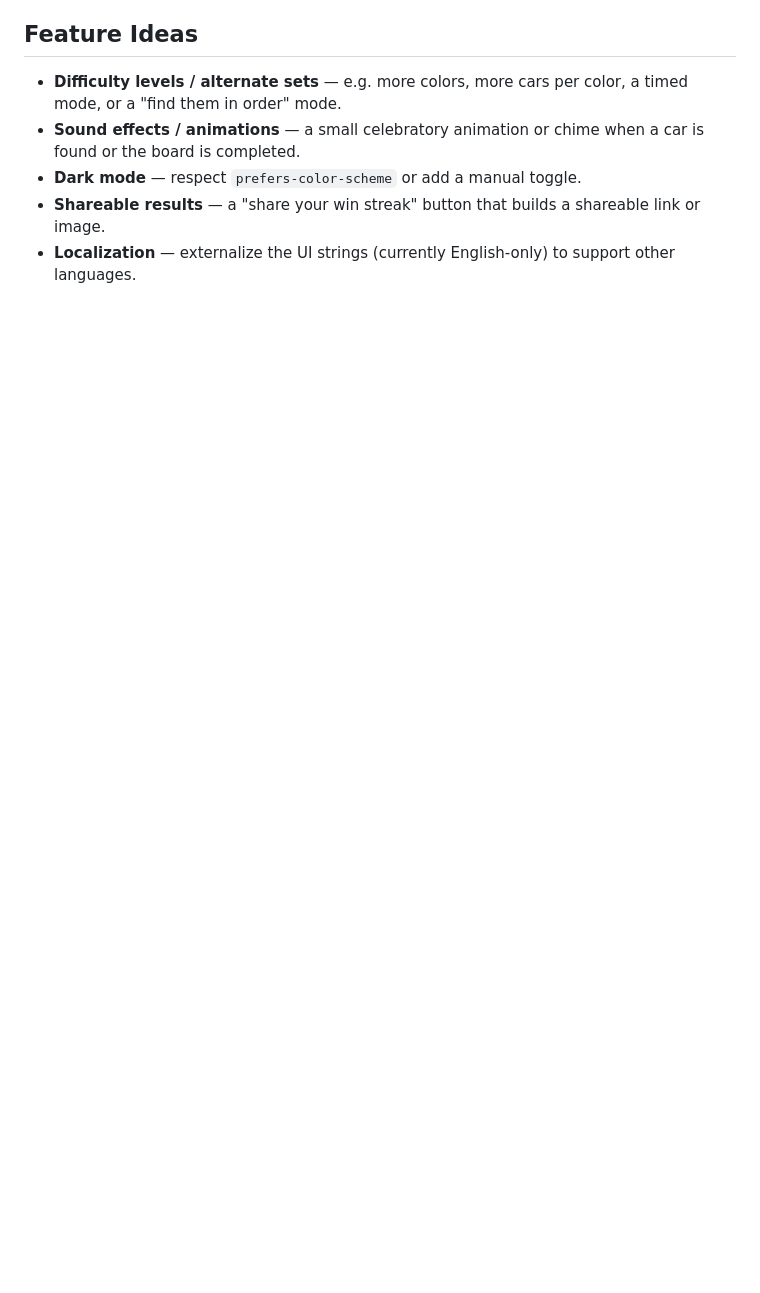
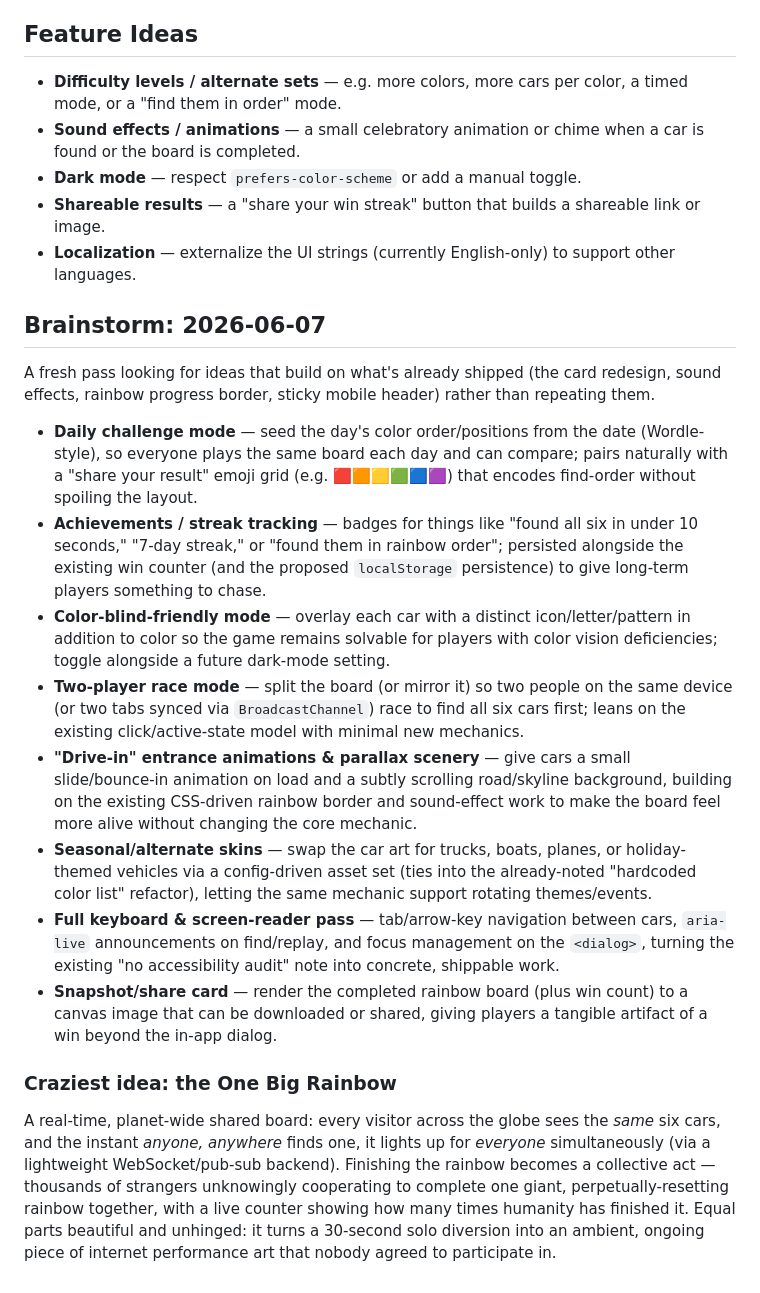
Before and after one commit to squalrus/car-rainbow, a Markdown page: BACKLOG.md, the part around the change. GitHub-like rendering; blank space fills up the shorter version.

Commit message:
Add a fresh brainstorm to the backlog: daily challenges, achievements, accessibility, skins, and a wild "shared global rainbow" concept
https://claude.ai/code/session_01WVRPryJo1vc4Nu42x8h4Ds

```diff
--- a/BACKLOG.md
+++ b/BACKLOG.md
@@ -29,3 +29,20 @@ Potential bugs, improvements, and feature ideas for Car Rainbow. Unprioritized;
 - **Dark mode** — respect `prefers-color-scheme` or add a manual toggle.
 - **Shareable results** — a "share your win streak" button that builds a shareable link or image.
 - **Localization** — externalize the UI strings (currently English-only) to support other languages.
+
+## Brainstorm: 2026-06-07
+
+A fresh pass looking for ideas that build on what's already shipped (the card redesign, sound effects, rainbow progress border, sticky mobile header) rather than repeating them.
+
+- **Daily challenge mode** — seed the day's color order/positions from the date (Wordle-style), so everyone plays the same board each day and can compare; pairs naturally with a "share your result" emoji grid (e.g. 🟥🟧🟨🟩🟦🟪) that encodes find-order without spoiling the layout.
+- **Achievements / streak tracking** — badges for things like "found all six in under 10 seconds," "7-day streak," or "found them in rainbow order"; persisted alongside the existing win counter (and the proposed `localStorage` persistence) to give long-term players something to chase.
+- **Color-blind-friendly mode** — overlay each car with a distinct icon/letter/pattern in addition to color so the game remains solvable for players with color vision deficiencies; toggle alongside a future dark-mode setting.
+- **Two-player race mode** — split the board (or mirror it) so two people on the same device (or two tabs synced via `BroadcastChannel`) race to find all six cars first; leans on the existing click/active-state model with minimal new mechanics.
+- **"Drive-in" entrance animations & parallax scenery** — give cars a small slide/bounce-in animation on load and a subtly scrolling road/skyline background, building on the existing CSS-driven rainbow border and sound-effect work to make the board feel more alive without changing the core mechanic.
+- **Seasonal/alternate skins** — swap the car art for trucks, boats, planes, or holiday-themed vehicles via a config-driven asset set (ties into the already-noted "hardcoded color list" refactor), letting the same mechanic support rotating themes/events.
+- **Full keyboard & screen-reader pass** — tab/arrow-key navigation between cars, `aria-live` announcements on find/replay, and focus management on the `<dialog>`, turning the existing "no accessibility audit" note into concrete, shippable work.
+- **Snapshot/share card** — render the completed rainbow board (plus win count) to a canvas image that can be downloaded or shared, giving players a tangible artifact of a win beyond the in-app dialog.
+
+### Craziest idea: the One Big Rainbow
+
+A real-time, planet-wide shared board: every visitor across the globe sees the *same* six cars, and the instant *anyone, anywhere* finds one, it lights up for *everyone* simultaneously (via a lightweight WebSocket/pub-sub backend). Finishing the rainbow becomes a collective act — thousands of strangers unknowingly cooperating to complete one giant, perpetually-resetting rainbow together, with a live counter showing how many times humanity has finished it. Equal parts beautiful and unhinged: it turns a 30-second solo diversion into an ambient, ongoing piece of internet performance art that nobody agreed to participate in.
```
